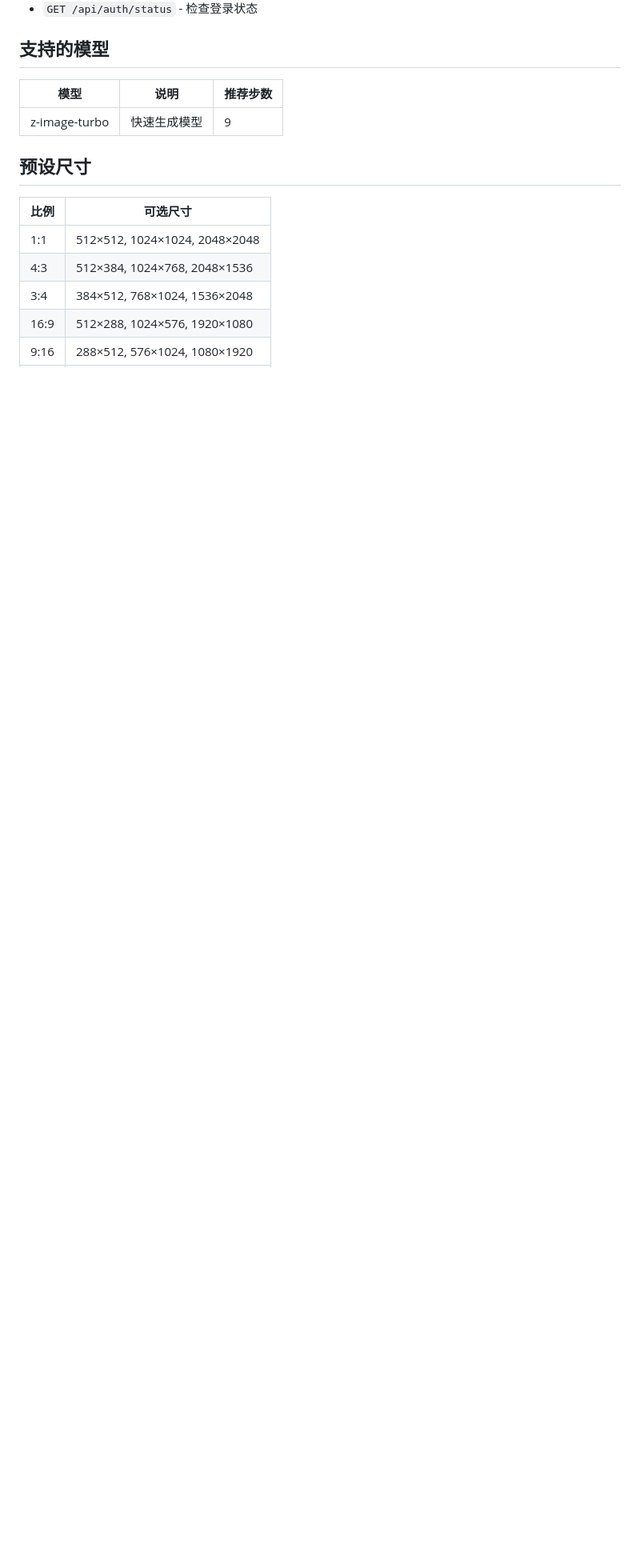
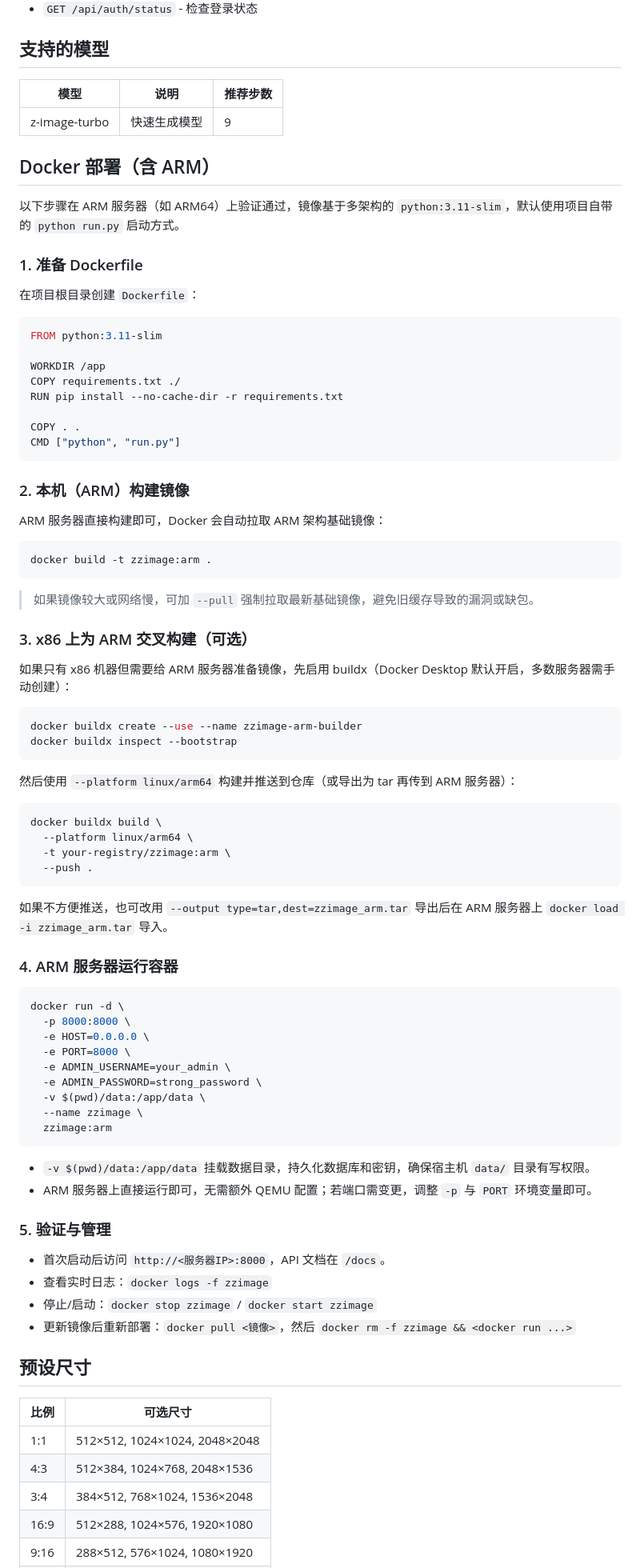
Before and after one commit to mkleve522/zzimage, a Markdown page: README.md, the part around the change. Shown: that part at 80% size. Rendered like a GitHub page; blank space fills up the shorter version.

Commit message:
Improve ARM Docker deployment steps

````diff
--- a/README.md
+++ b/README.md
@@ -198,6 +198,79 @@ Chat对话接口（需要API密钥）
 |------|------|----------|
 | z-image-turbo | 快速生成模型 | 9 |
 
+## Docker 部署（含 ARM）
+
+以下步骤在 ARM 服务器（如 ARM64）上验证通过，镜像基于多架构的 `python:3.11-slim`，默认使用项目自带的 `python run.py` 启动方式。
+
+### 1. 准备 Dockerfile
+
+在项目根目录创建 `Dockerfile`：
+
+```dockerfile
+FROM python:3.11-slim
+
+WORKDIR /app
+COPY requirements.txt ./
+RUN pip install --no-cache-dir -r requirements.txt
+
+COPY . .
+CMD ["python", "run.py"]
+```
+
+### 2. 本机（ARM）构建镜像
+
+ARM 服务器直接构建即可，Docker 会自动拉取 ARM 架构基础镜像：
+
+```bash
+docker build -t zzimage:arm .
+```
+
+> 如果镜像较大或网络慢，可加 `--pull` 强制拉取最新基础镜像，避免旧缓存导致的漏洞或缺包。
+
+### 3. x86 上为 ARM 交叉构建（可选）
+
+如果只有 x86 机器但需要给 ARM 服务器准备镜像，先启用 buildx（Docker Desktop 默认开启，多数服务器需手动创建）：
+
+```bash
+docker buildx create --use --name zzimage-arm-builder
+docker buildx inspect --bootstrap
+```
+
+然后使用 `--platform linux/arm64` 构建并推送到仓库（或导出为 tar 再传到 ARM 服务器）：
+
+```bash
+docker buildx build \
+  --platform linux/arm64 \
+  -t your-registry/zzimage:arm \
+  --push .
+```
+
+如果不方便推送，也可改用 `--output type=tar,dest=zzimage_arm.tar` 导出后在 ARM 服务器上 `docker load -i zzimage_arm.tar` 导入。
+
+### 4. ARM 服务器运行容器
+
+```bash
+docker run -d \
+  -p 8000:8000 \
+  -e HOST=0.0.0.0 \
+  -e PORT=8000 \
+  -e ADMIN_USERNAME=your_admin \
+  -e ADMIN_PASSWORD=strong_password \
+  -v $(pwd)/data:/app/data \
+  --name zzimage \
+  zzimage:arm
+```
+
+- `-v $(pwd)/data:/app/data` 挂载数据目录，持久化数据库和密钥，确保宿主机 `data/` 目录有写权限。
+- ARM 服务器上直接运行即可，无需额外 QEMU 配置；若端口需变更，调整 `-p` 与 `PORT` 环境变量即可。
+
+### 5. 验证与管理
+
+- 首次启动后访问 `http://<服务器IP>:8000`，API 文档在 `/docs`。
+- 查看实时日志：`docker logs -f zzimage`
+- 停止/启动：`docker stop zzimage` / `docker start zzimage`
+- 更新镜像后重新部署：`docker pull <镜像>`，然后 `docker rm -f zzimage && <docker run ...>`
+
 ## 预设尺寸
 
 | 比例 | 可选尺寸 |
````
